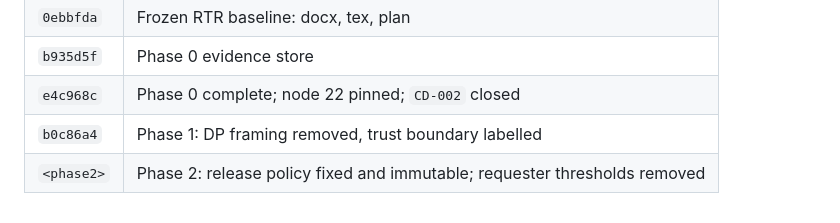
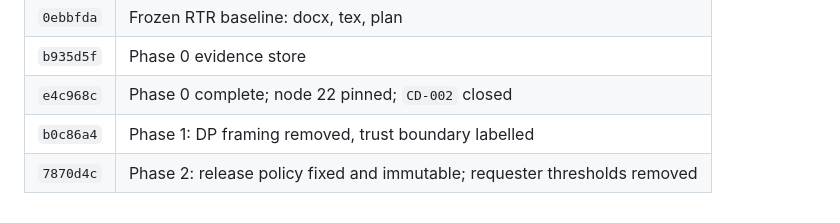
Before and after one commit to Georgakopoulos-Soares-lab/bioETH-PRS, a Markdown page: evidence/manuscript_and_rtr_responses.md, the part around the change. Drawn GitHub-style.

Commit message:
docs(rtr): record Phase 2 commit hash in the response ledger
Co-Authored-By: Claude Opus 5 (1M context) <noreply@anthropic.com>

```diff
--- a/evidence/manuscript_and_rtr_responses.md
+++ b/evidence/manuscript_and_rtr_responses.md
@@ -293,4 +293,4 @@ Stable references the manuscript and response letter may cite. Keep in sync with
 | `b935d5f` | Phase 0 evidence store |
 | `e4c968c` | Phase 0 complete; node 22 pinned; `CD-002` closed |
 | `b0c86a4` | Phase 1: DP framing removed, trust boundary labelled |
-| `<phase2>` | Phase 2: release policy fixed and immutable; requester thresholds removed |
+| `7870d4c` | Phase 2: release policy fixed and immutable; requester thresholds removed |
```
